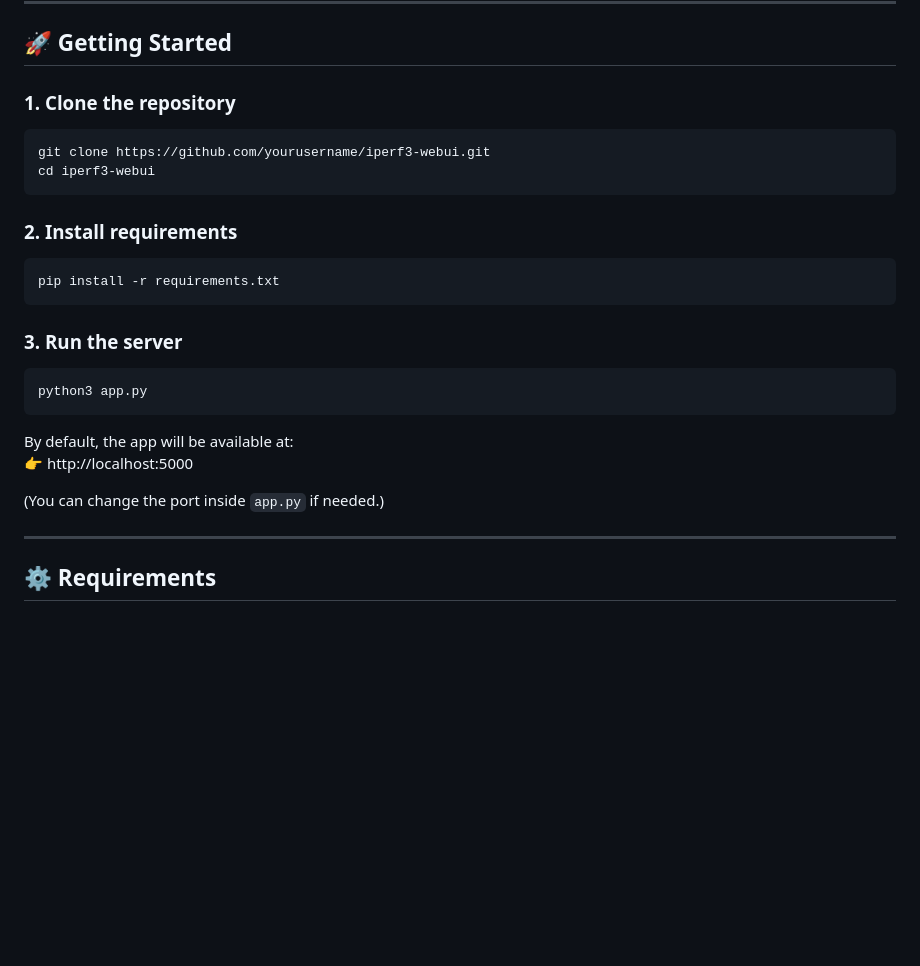
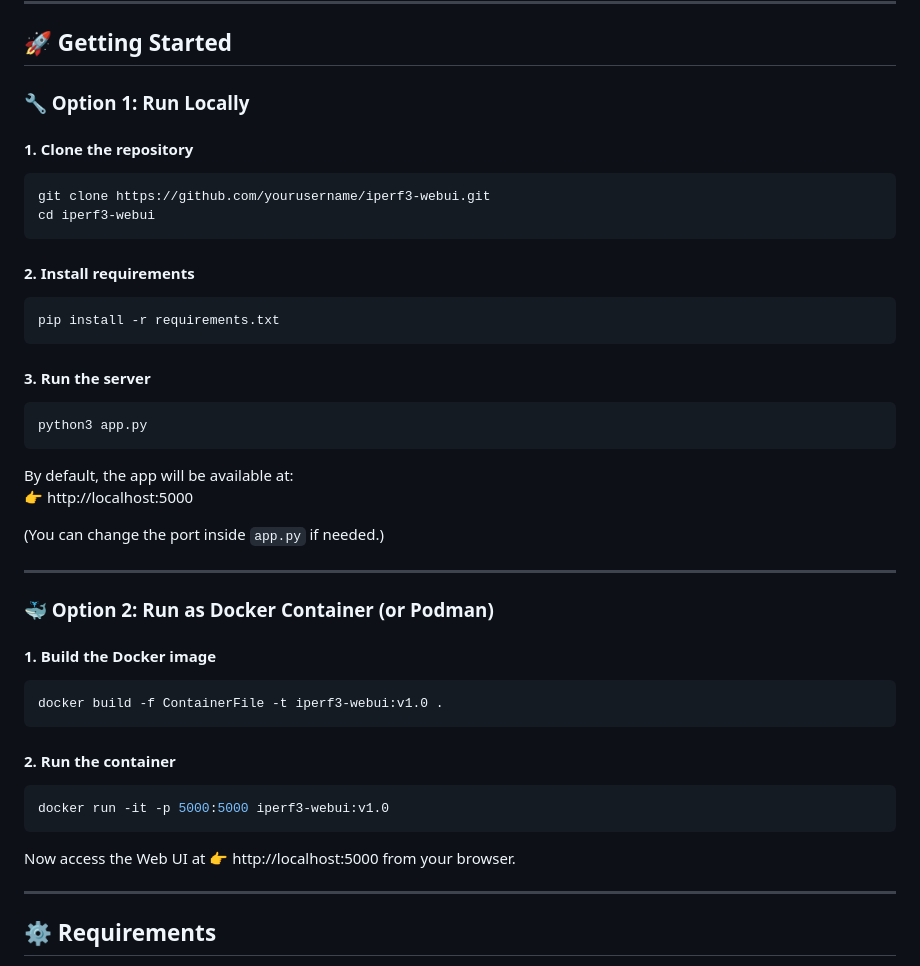
Before and after one commit to R0GGER/iperf3-webui, a Markdown page: README.md, the part around the change. Rendered like a GitHub page; blank space fills up the shorter version.

Commit message:
CHORE: adding docker instructions in README file

````diff
--- a/README.md
+++ b/README.md
@@ -27,20 +27,22 @@ Run network speed tests easily from **any device** — macOS, Linux, Windows, or
 
 ## 🚀 Getting Started
 
-### 1. Clone the repository
+### 🔧 Option 1: Run Locally
+
+#### 1. Clone the repository
 
 ```bash
 git clone https://github.com/yourusername/iperf3-webui.git
 cd iperf3-webui
 ```
 
-### 2. Install requirements
+#### 2. Install requirements
 
 ```bash
 pip install -r requirements.txt
 ```
 
-### 3. Run the server
+#### 3. Run the server
 
 ```bash
 python3 app.py
@@ -50,6 +52,24 @@ By default, the app will be available at:
 👉 http://localhost:5000
 
 (You can change the port inside `app.py` if needed.)
+
+---
+
+### 🐳 Option 2: Run as Docker Container (or Podman)
+
+#### 1. Build the Docker image
+
+```bash
+docker build -f ContainerFile -t iperf3-webui:v1.0 .
+```
+
+#### 2. Run the container
+
+```bash
+docker run -it -p 5000:5000 iperf3-webui:v1.0
+```
+
+Now access the Web UI at 👉 http://localhost:5000 from your browser.
 
 ---
 
````
